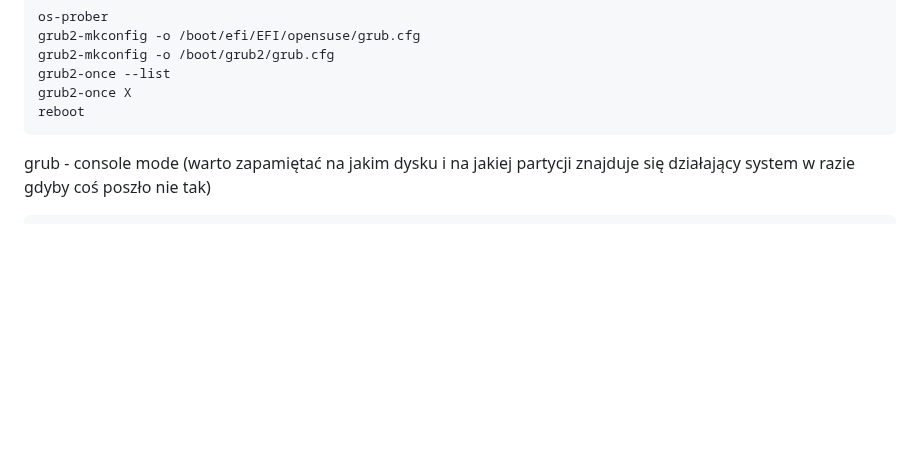
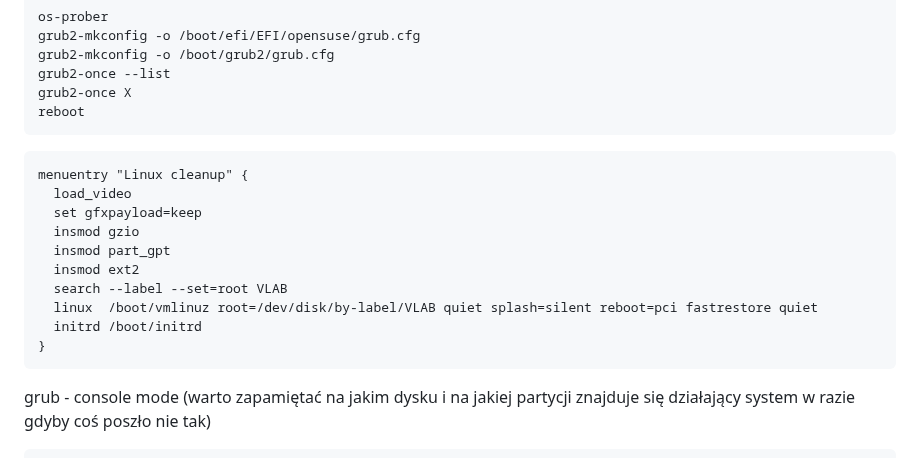
Before and after one commit to JanMetz/Slurm-Management-App, a Markdown page: system-config/notes/notes.md, the part around the change. Rendered like a GitHub page; blank space fills up the shorter version.

````diff
--- a/system-config/notes/notes.md
+++ b/system-config/notes/notes.md
@@ -212,6 +212,19 @@ grub2-once X
 reboot
 ```
 
+```
+menuentry "Linux cleanup" {
+  load_video
+  set gfxpayload=keep
+  insmod gzio
+  insmod part_gpt
+  insmod ext2
+  search --label --set=root VLAB
+  linux  /boot/vmlinuz root=/dev/disk/by-label/VLAB quiet splash=silent reboot=pci fastrestore quiet
+  initrd /boot/initrd
+}
+```
+
 grub - console mode (warto zapamiętać na jakim dysku i na jakiej partycji znajduje się działający system w razie gdyby coś poszło nie tak)
 ```
 ls
````
